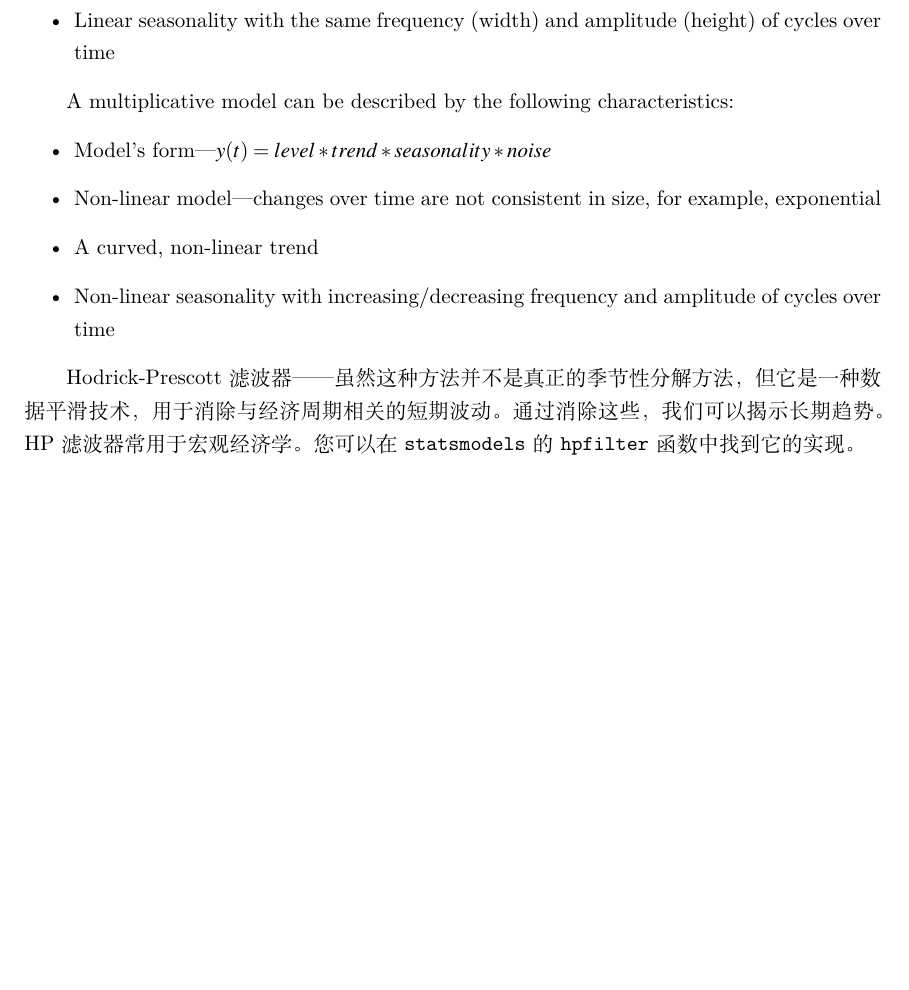
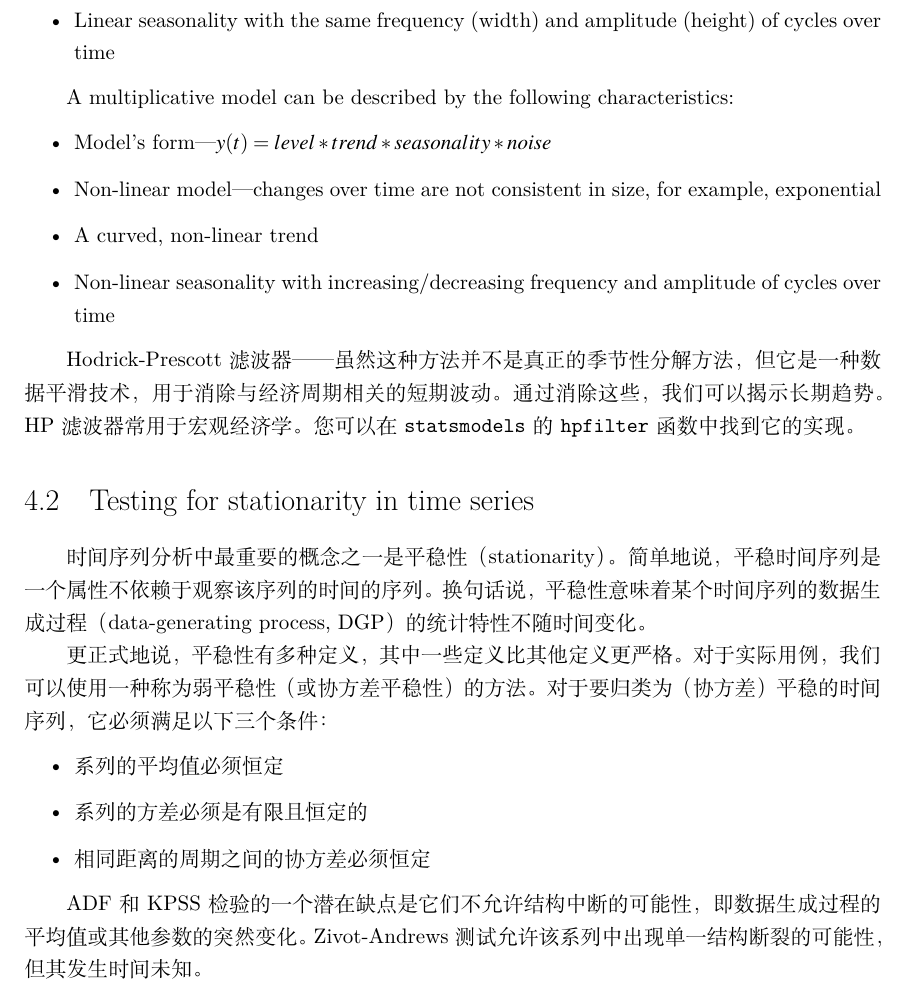
Before and after one commit to JPL-JUNO/Quantitative, a LaTeX book (P4FC/notes/P4FC.tex, which reads P4FC/notes/ch06.tex): part of page 12 of 13, cut so that both start at the same text, the shorter picture padded with empty space. Compiled offline with XeLaTeX.

Commit message:
stationary

```diff
--- a/P4FC/notes/ch06.tex
+++ b/P4FC/notes/ch06.tex
@@ -33,3 +33,15 @@ A \textbf{multiplicative model} can be described by the following characteristic
 \end{itemize}
 
 Hodrick-Prescott 滤波器——虽然这种方法并不是真正的季节性分解方法，但它是一种数据平滑技术，用于消除与经济周期相关的短期波动。 通过消除这些，我们可以揭示长期趋势。 HP 滤波器常用于宏观经济学。 您可以在 \verb|statsmodels| 的 \verb|hpfilter| 函数中找到它的实现。
+
+\section{Testing for stationarity in time series}
+时间序列分析中最重要的概念之一是平稳性（stationarity）。 简单地说，平稳时间序列是一个属性不依赖于观察该序列的时间的序列。 换句话说，平稳性意味着某个时间序列的数据生成过程（data-generating process, DGP）的统计特性不随时间变化。
+
+更正式地说，平稳性有多种定义，其中一些定义比其他定义更严格。 对于实际用例，我们可以使用一种称为弱平稳性（或协方差平稳性）的方法。 对于要归类为（协方差）平稳的时间序列，它必须满足以下三个条件：
+\begin{itemize}
+    \item 系列的平均值必须恒定
+    \item 系列的方差必须是有限且恒定的
+    \item 相同距离的周期之间的协方差必须恒定
+\end{itemize}
+
+ADF 和 KPSS 检验的一个潜在缺点是它们不允许结构中断的可能性，即数据生成过程的平均值或其他参数的突然变化。 Zivot-Andrews 测试允许该系列中出现单一结构断裂的可能性，但其发生时间未知。
```
Also changed, not shown: P4FC/notes/P4FC.pdf, 1 other file.
